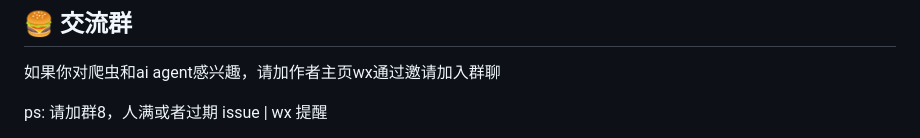
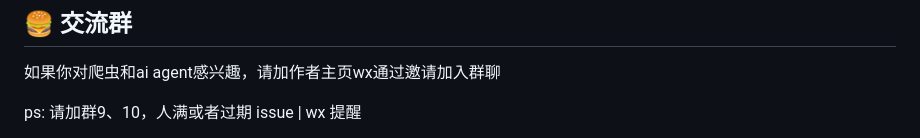
Before and after one commit to cv-cat/DouYin_Spider, a Markdown page: README.md, the part around one of its changes. Rendered like a GitHub page.

```diff
--- a/README.md
+++ b/README.md
@@ -163,5 +163,5 @@ python dy_apis/douyin_recv_msg.py
 ## 🍔 交流群
 如果你对爬虫和ai agent感兴趣，请加作者主页wx通过邀请加入群聊
 
-ps: 请加群8，人满或者过期 issue | wx 提醒
+ps: 请加群9、10，人满或者过期 issue | wx 提醒
 
```
Also changed, not shown: other parts of README.md (+3 -1 lines).
